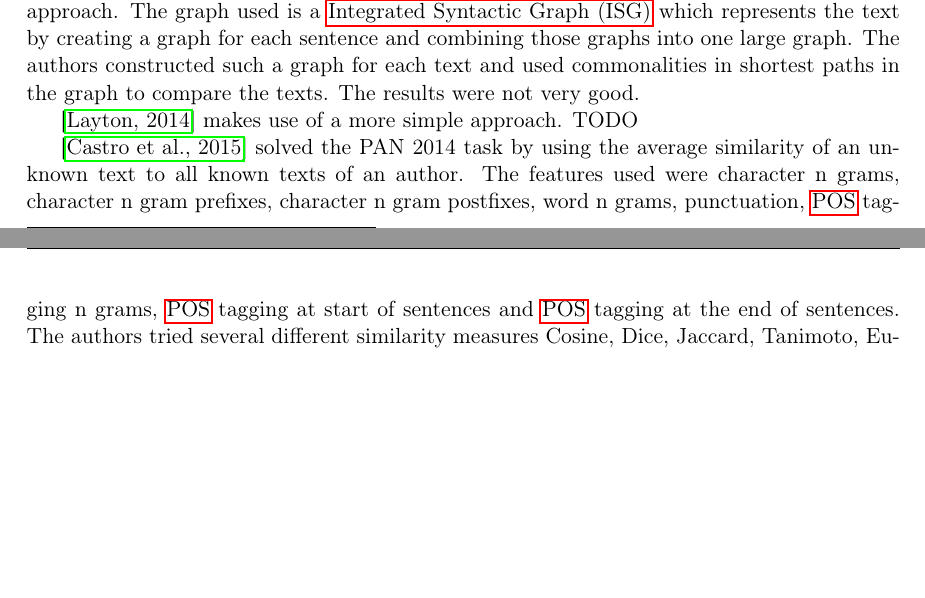
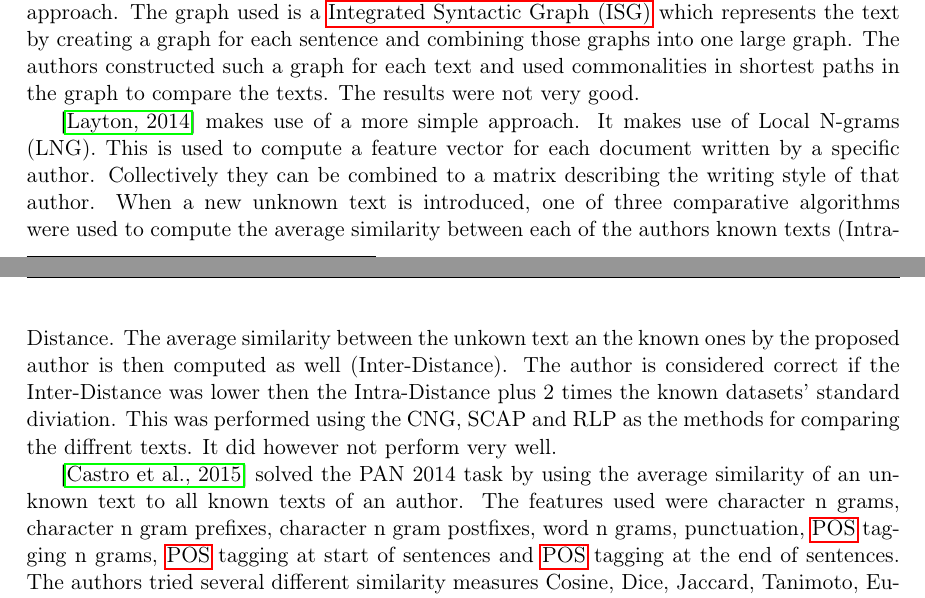
Before and after one commit to Smazle/Authorship-Verification, a LaTeX document (report/report.tex, which reads report/related_work.tex): two parts of pages 5 and 6 of 7, joined at a grey line, cut so that both start at the same text, the shorter picture padded with empty space. Compiled offline with pdfLaTeX.

Commit message:
Added layton:2014

```diff
--- a/report/related_work.tex
+++ b/report/related_work.tex
@@ -115,8 +115,18 @@ shortest paths in the graph to compare the texts. The results were not very
 good.
 
 
-
-\cite{layton:2014} makes use of a more simple approach. TODO
+\cite{layton:2014} makes use of a more simple approach. It makes use of
+Local N-grams (LNG). This is used to compute a feature vector for each
+document written by a specific author. Collectively they can be combined
+to a matrix describing the writing style of that author. When a new unknown
+text is introduced, one of three comparative algorithms were used to compute
+the average similarity between each of the authors known texts (Intra-Distance.
+The average similarity between the unkown text an the known ones by the proposed author
+is then computed as well (Inter-Distance). The author is considered correct if the
+Inter-Distance was lower then the Intra-Distance plus 2 times the
+known datasets' standard diviation. This was performed using the CNG, SCAP and RLP
+as the methods for comparing the diffrent texts. It did however not perform
+very well.
 
 
 \cite{castro2015} solved the PAN 2014 task by using the average similarity of an
```
Also changed, not shown: report/related_work.tex (2 more changed lines).
